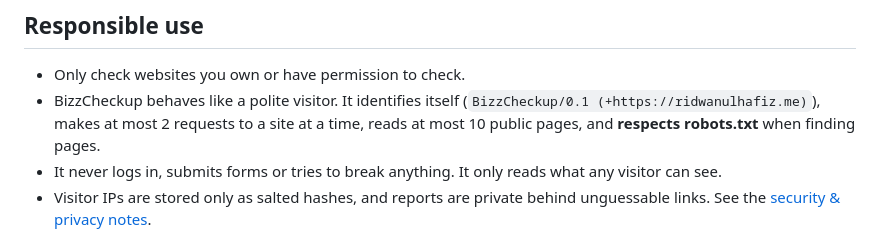
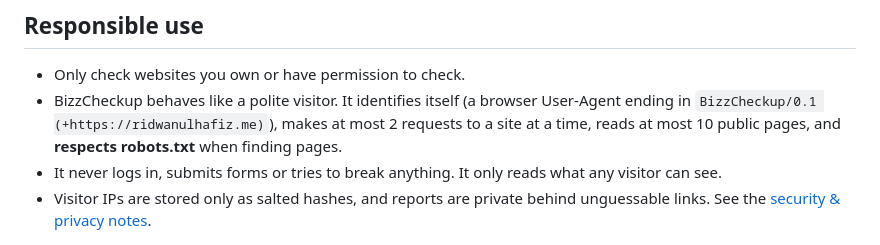
Before and after one commit to rdhafiz/bizzcheckup, a Markdown page: README.md, the part around the change. Drawn GitHub-style.

```diff
--- a/README.md
+++ b/README.md
@@ -193,7 +193,8 @@ server (gunicorn) and, with `CHECKUP_RUNNER=celery`, as the Celery worker.
 
 - Only check websites you own or have permission to check.
 - BizzCheckup behaves like a polite visitor. It identifies itself
-  (`BizzCheckup/0.1 (+https://ridwanulhafiz.me)`), makes at most 2 requests to a site at
+  (a browser User-Agent ending in `BizzCheckup/0.1 (+https://ridwanulhafiz.me)`), makes
+  at most 2 requests to a site at
   a time, reads at most 10 public pages, and **respects robots.txt** when finding pages.
 - It never logs in, submits forms or tries to break anything. It only reads what any
   visitor can see.
```
Also changed, not shown: CHANGELOG.md (+9 -1 lines), docs/14-audit-engine.md (+18 -1 lines).
